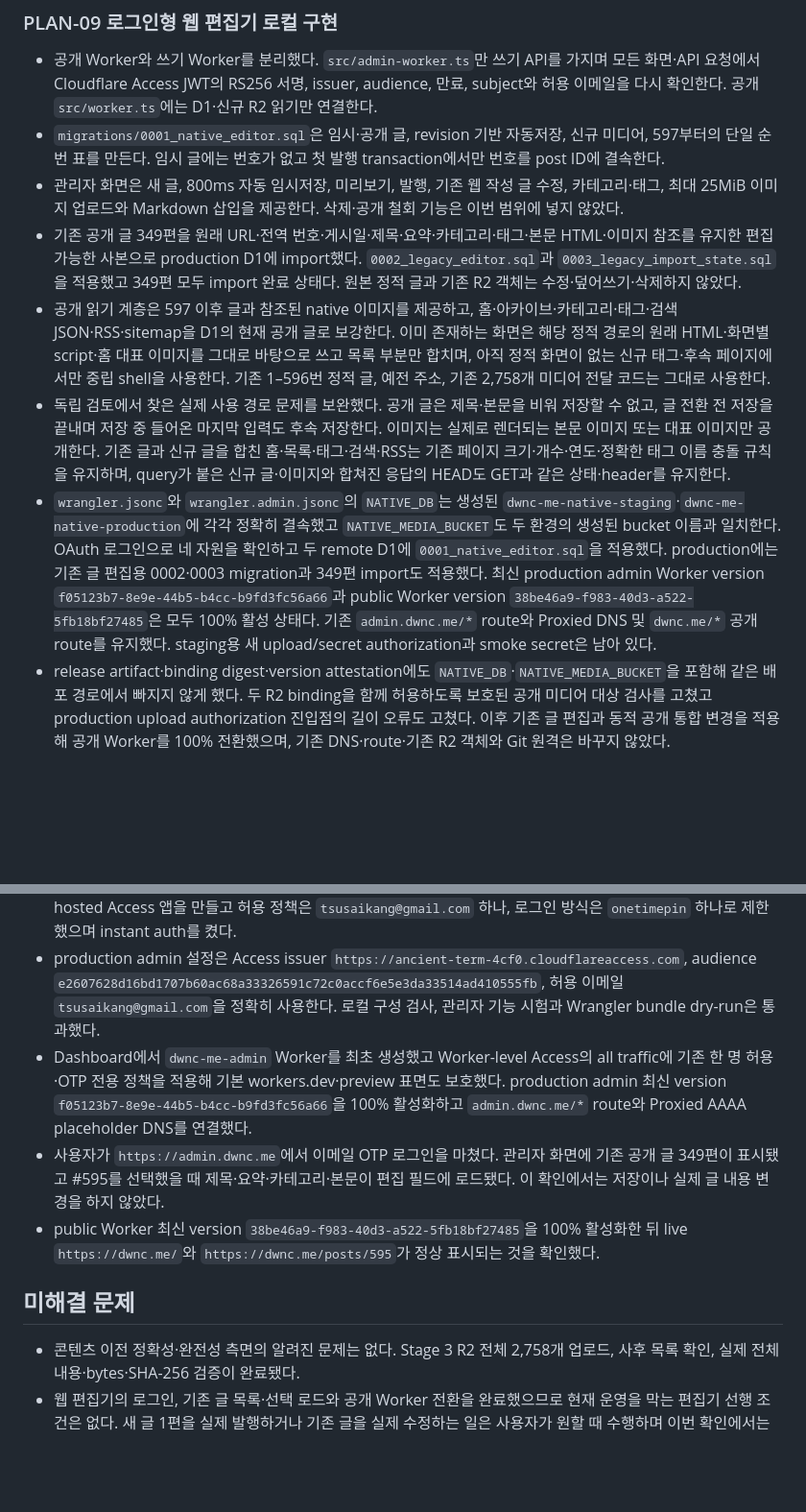
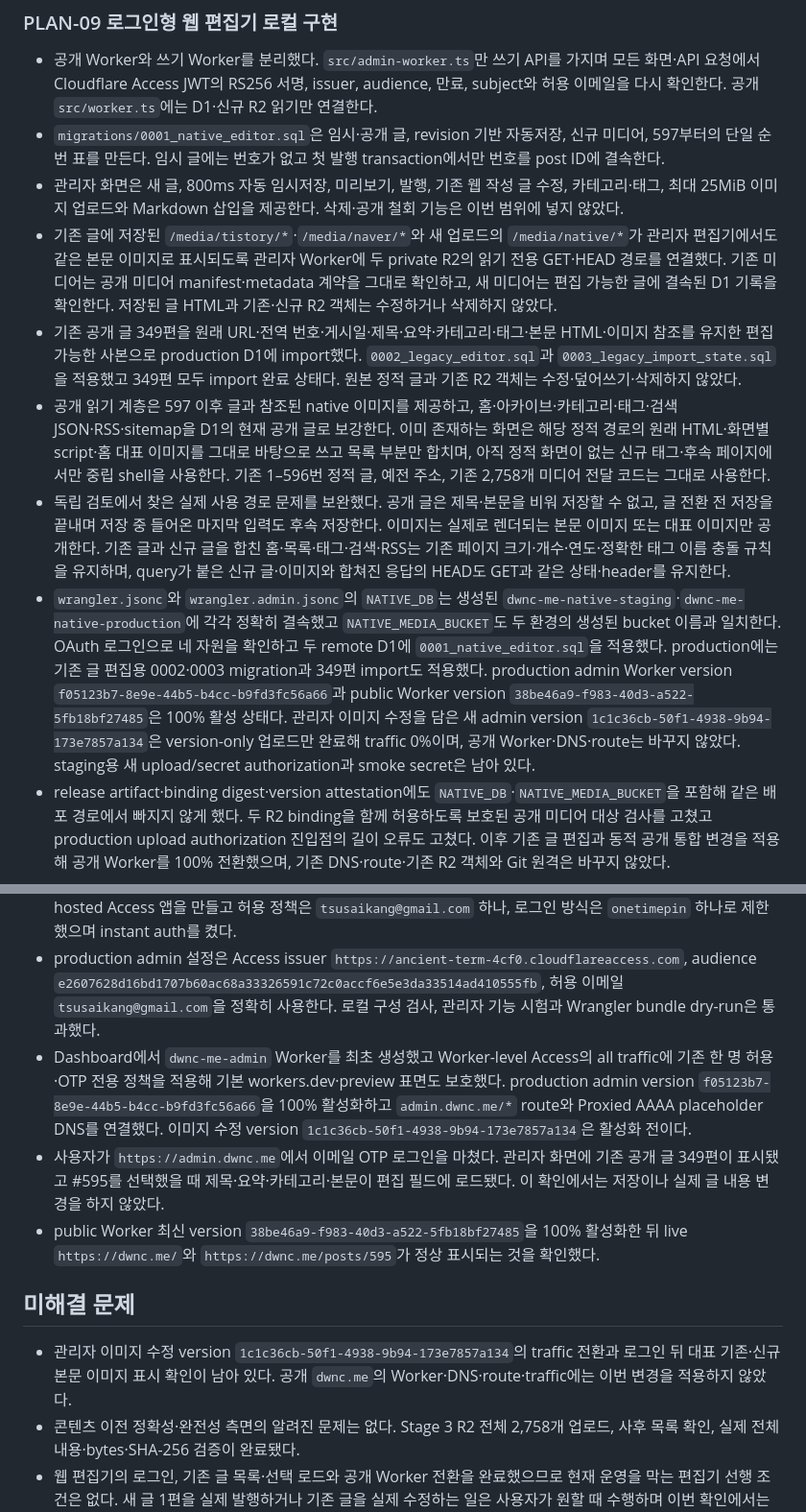
Before and after one commit to tsusaikang/dwnc.me, a Markdown page: PROJECT_STATE.md, 2 parts joined by grey strips. Shown at 96% size. Rendered like a GitHub page; blank space fills up the shorter version.

Commit message:
docs: record pending admin media version

```diff
--- a/PROJECT_STATE.md
+++ b/PROJECT_STATE.md
@@ -529,10 +529,11 @@
 - 공개 Worker와 쓰기 Worker를 분리했다. `src/admin-worker.ts`만 쓰기 API를 가지며 모든 화면·API 요청에서 Cloudflare Access JWT의 RS256 서명, issuer, audience, 만료, subject와 허용 이메일을 다시 확인한다. 공개 `src/worker.ts`에는 D1·신규 R2 읽기만 연결한다.
 - `migrations/0001_native_editor.sql`은 임시·공개 글, revision 기반 자동저장, 신규 미디어, 597부터의 단일 순번 표를 만든다. 임시 글에는 번호가 없고 첫 발행 transaction에서만 번호를 post ID에 결속한다.
 - 관리자 화면은 새 글, 800ms 자동 임시저장, 미리보기, 발행, 기존 웹 작성 글 수정, 카테고리·태그, 최대 25MiB 이미지 업로드와 Markdown 삽입을 제공한다. 삭제·공개 철회 기능은 이번 범위에 넣지 않았다.
+- 기존 글에 저장된 `/media/tistory/*`·`/media/naver/*`와 새 업로드의 `/media/native/*`가 관리자 편집기에서도 같은 본문 이미지로 표시되도록 관리자 Worker에 두 private R2의 읽기 전용 GET·HEAD 경로를 연결했다. 기존 미디어는 공개 미디어 manifest·metadata 계약을 그대로 확인하고, 새 미디어는 편집 가능한 글에 결속된 D1 기록을 확인한다. 저장된 글 HTML과 기존·신규 R2 객체는 수정하거나 삭제하지 않았다.
 - 기존 공개 글 349편을 원래 URL·전역 번호·게시일·제목·요약·카테고리·태그·본문 HTML·이미지 참조를 유지한 편집 가능한 사본으로 production D1에 import했다. `0002_legacy_editor.sql`과 `0003_legacy_import_state.sql`을 적용했고 349편 모두 import 완료 상태다. 원본 정적 글과 기존 R2 객체는 수정·덮어쓰기·삭제하지 않았다.
 - 공개 읽기 계층은 597 이후 글과 참조된 native 이미지를 제공하고, 홈·아카이브·카테고리·태그·검색 JSON·RSS·sitemap을 D1의 현재 공개 글로 보강한다. 이미 존재하는 화면은 해당 정적 경로의 원래 HTML·화면별 script·홈 대표 이미지를 그대로 바탕으로 쓰고 목록 부분만 합치며, 아직 정적 화면이 없는 신규 태그·후속 페이지에서만 중립 shell을 사용한다. 기존 1–596번 정적 글, 예전 주소, 기존 2,758개 미디어 전달 코드는 그대로 사용한다.
 - 독립 검토에서 찾은 실제 사용 경로 문제를 보완했다. 공개 글은 제목·본문을 비워 저장할 수 없고, 글 전환 전 저장을 끝내며 저장 중 들어온 마지막 입력도 후속 저장한다. 이미지는 실제로 렌더되는 본문 이미지 또는 대표 이미지만 공개한다. 기존 글과 신규 글을 합친 홈·목록·태그·검색·RSS는 기존 페이지 크기·개수·연도·정확한 태그 이름 충돌 규칙을 유지하며, query가 붙은 신규 글·이미지와 합쳐진 응답의 HEAD도 GET과 같은 상태·header를 유지한다.
-- `wrangler.jsonc`와 `wrangler.admin.jsonc`의 `NATIVE_DB`는 생성된 `dwnc-me-native-staging`·`dwnc-me-native-production`에 각각 정확히 결속했고 `NATIVE_MEDIA_BUCKET`도 두 환경의 생성된 bucket 이름과 일치한다. OAuth 로그인으로 네 자원을 확인하고 두 remote D1에 `0001_native_editor.sql`을 적용했다. production에는 기존 글 편집용 0002·0003 migration과 349편 import도 적용했다. 최신 production admin Worker version `f05123b7-8e9e-44b5-b4cc-b9fd3fc56a66`과 public Worker version `38be46a9-f983-40d3-a522-5fb18bf27485`은 모두 100% 활성 상태다. 기존 `admin.dwnc.me/*` route와 Proxied DNS 및 `dwnc.me/*` 공개 route를 유지했다. staging용 새 upload/secret authorization과 smoke secret은 남아 있다.
+- `wrangler.jsonc`와 `wrangler.admin.jsonc`의 `NATIVE_DB`는 생성된 `dwnc-me-native-staging`·`dwnc-me-native-production`에 각각 정확히 결속했고 `NATIVE_MEDIA_BUCKET`도 두 환경의 생성된 bucket 이름과 일치한다. OAuth 로그인으로 네 자원을 확인하고 두 remote D1에 `0001_native_editor.sql`을 적용했다. production에는 기존 글 편집용 0002·0003 migration과 349편 import도 적용했다. production admin Worker version `f05123b7-8e9e-44b5-b4cc-b9fd3fc56a66`과 public Worker version `38be46a9-f983-40d3-a522-5fb18bf27485`은 100% 활성 상태다. 관리자 이미지 수정을 담은 새 admin version `1c1c36cb-50f1-4938-9b94-173e7857a134`은 version-only 업로드만 완료해 traffic 0%이며, 공개 Worker·DNS·route는 바꾸지 않았다. staging용 새 upload/secret authorization과 smoke secret은 남아 있다.
 - release artifact·binding digest·version attestation에도 `NATIVE_DB`·`NATIVE_MEDIA_BUCKET`을 포함해 같은 배포 경로에서 빠지지 않게 했다. 두 R2 binding을 함께 허용하도록 보호된 공개 미디어 대상 검사를 고쳤고 production upload authorization 진입점의 길이 오류도 고쳤다. 이후 기존 글 편집과 동적 공개 통합 변경을 적용해 공개 Worker를 100% 전환했으며, 기존 DNS·route·기존 R2 객체와 Git 원격은 바꾸지 않았다.
 
 ### PLAN-09 Cloudflare Access·비용 상태
@@ -540,12 +541,13 @@
 - Zero Trust Free plan 활성화를 완료했다. 2026-09-06 현재 결제액은 $0이며, 사용자는 Free plan 한도를 넘으면 등록 카드에 요금이 청구될 수 있다는 조건을 승인했다. 카드 세부정보는 프로젝트 문서에 기록하지 않는다.
 - Google OAuth는 사용하지 않고 Cloudflare 이메일 OTP를 로그인 방식으로 확정했다. `admin.dwnc.me` self-hosted Access 앱을 만들고 허용 정책은 `tsusaikang@gmail.com` 하나, 로그인 방식은 `onetimepin` 하나로 제한했으며 instant auth를 켰다.
 - production admin 설정은 Access issuer `https://ancient-term-4cf0.cloudflareaccess.com`, audience `e2607628d16bd1707b60ac68a33326591c72c0accf6e5e3da33514ad410555fb`, 허용 이메일 `tsusaikang@gmail.com`을 정확히 사용한다. 로컬 구성 검사, 관리자 기능 시험과 Wrangler bundle dry-run은 통과했다.
-- Dashboard에서 `dwnc-me-admin` Worker를 최초 생성했고 Worker-level Access의 all traffic에 기존 한 명 허용·OTP 전용 정책을 적용해 기본 workers.dev·preview 표면도 보호했다. production admin 최신 version `f05123b7-8e9e-44b5-b4cc-b9fd3fc56a66`을 100% 활성화하고 `admin.dwnc.me/*` route와 Proxied AAAA placeholder DNS를 연결했다.
+- Dashboard에서 `dwnc-me-admin` Worker를 최초 생성했고 Worker-level Access의 all traffic에 기존 한 명 허용·OTP 전용 정책을 적용해 기본 workers.dev·preview 표면도 보호했다. production admin version `f05123b7-8e9e-44b5-b4cc-b9fd3fc56a66`을 100% 활성화하고 `admin.dwnc.me/*` route와 Proxied AAAA placeholder DNS를 연결했다. 이미지 수정 version `1c1c36cb-50f1-4938-9b94-173e7857a134`은 활성화 전이다.
 - 사용자가 `https://admin.dwnc.me`에서 이메일 OTP 로그인을 마쳤다. 관리자 화면에 기존 공개 글 349편이 표시됐고 #595를 선택했을 때 제목·요약·카테고리·본문이 편집 필드에 로드됐다. 이 확인에서는 저장이나 실제 글 내용 변경을 하지 않았다.
 - public Worker 최신 version `38be46a9-f983-40d3-a522-5fb18bf27485`을 100% 활성화한 뒤 live `https://dwnc.me/`와 `https://dwnc.me/posts/595`가 정상 표시되는 것을 확인했다.
 
 ## 미해결 문제
 
+- 관리자 이미지 수정 version `1c1c36cb-50f1-4938-9b94-173e7857a134`의 traffic 전환과 로그인 뒤 대표 기존·신규 본문 이미지 표시 확인이 남아 있다. 공개 `dwnc.me`의 Worker·DNS·route·traffic에는 이번 변경을 적용하지 않았다.
 - 콘텐츠 이전 정확성·완전성 측면의 알려진 문제는 없다. Stage 3 R2 전체 2,758개 업로드, 사후 목록 확인, 실제 전체 내용·bytes·SHA-256 검증이 완료됐다.
 - 웹 편집기의 로그인, 기존 글 목록·선택 로드와 공개 Worker 전환을 완료했으므로 현재 운영을 막는 편집기 선행 조건은 없다. 새 글 1편을 실제 발행하거나 기존 글을 실제 수정하는 일은 사용자가 원할 때 수행하며 이번 확인에서는 콘텐츠를 변경하지 않았다.
 - 별도 로컬 진단 실수로 loopback 회귀시험을 한 번 잘못 호출했다. sandbox에서 bind를 1회 시도한 뒤 `BRIDGE_E_BIND`로 즉시 끝났고 accepted connection·payload·initialize·Keychain·Cloudflare는 모두 0회였다. 재시도는 하지 않았다.
```
Also changed, not shown: other parts of PROJECT_STATE.md (+1 -1 lines).
